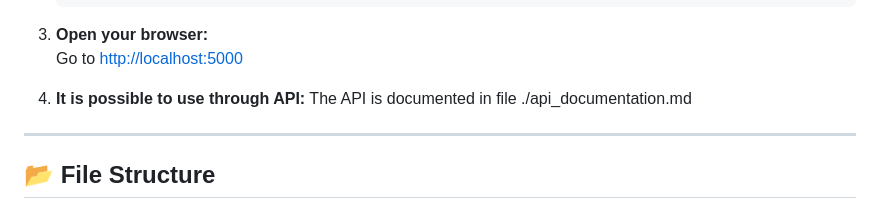
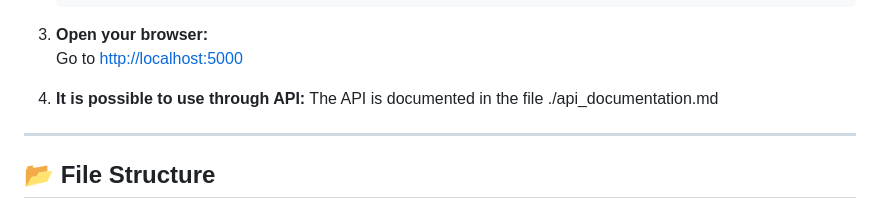
Before and after one commit to amazi-tiktok/the_fantastic_for_unstoppable, a Markdown page: README.md, the part around the change. Rendered like a GitHub page.

Commit message:
Fix grammar in API documentation reference

```diff
--- a/README.md
+++ b/README.md
@@ -86,7 +86,8 @@ The UI is designed for clarity and engagement, making it easy for both users and
    Go to [http://localhost:5000](http://localhost:5000)
 
 4. **It is possible to use through API:**
-   The API is documented in file ./api_documentation.md
+   The API is documented in the file ./api_documentation.md
+
 ---
 
 ## 📂 File Structure
```
